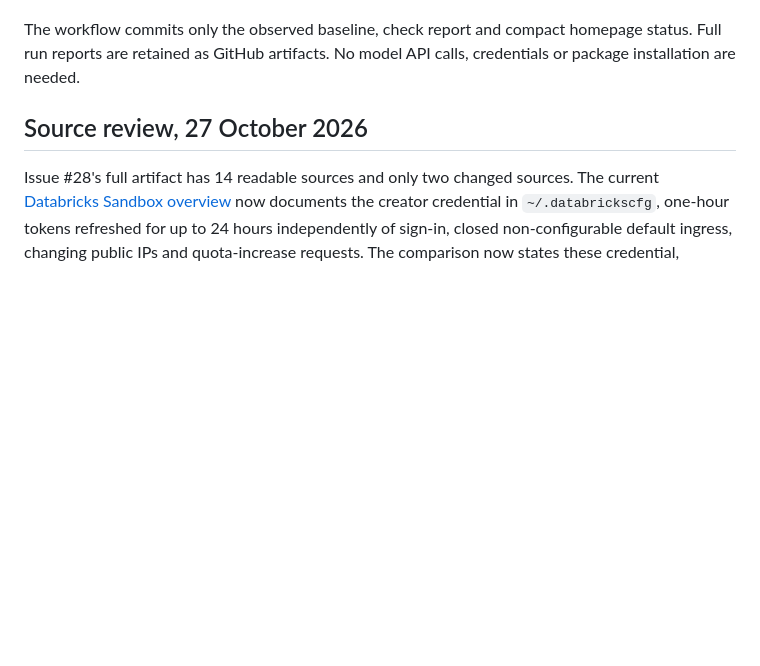
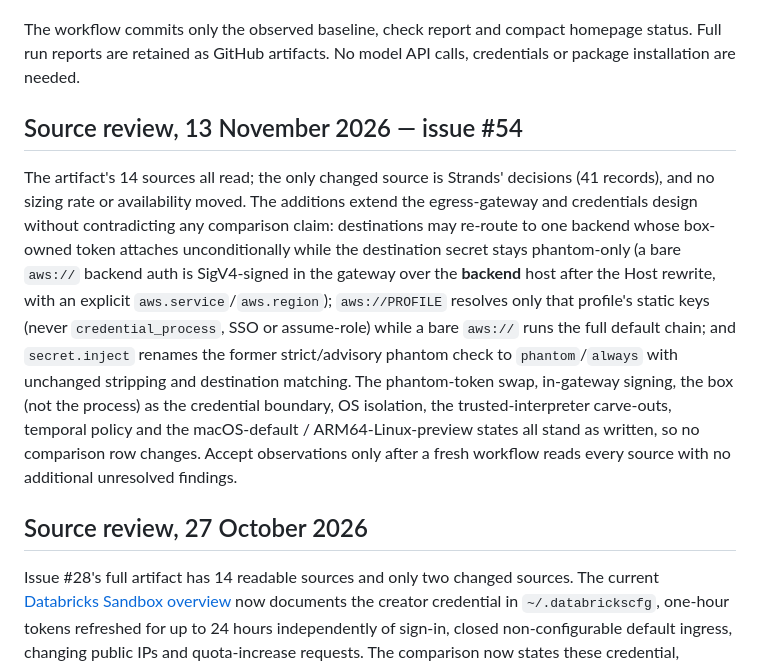
Before and after one commit to peteragility/demo, a Markdown page: content-watch/README.md, the part around the change. Rendered like a GitHub page; blank space fills up the shorter version.

Commit message:
Sandbox review: Strands backend re-route and credentials refinements (issue #54)
All 14 sources read; only Strands' decisions changed. The backend
re-route (box-owned token, phantom-only destination secret, gateway
SigV4 over the backend host), aws://PROFILE static-key resolution and
the secret.inject rename leave every comparison claim intact; no row
change. Reviewed for the 13 November baseline recording.

Co-Authored-By: Claude Code <noreply@anthropic.com>

```diff
--- a/content-watch/README.md
+++ b/content-watch/README.md
@@ -15,6 +15,10 @@ python3 scripts/page-status.py content
 Read the report and linked sources, update the affected page/snapshot, and run its checks. Only then accept observations with `--record-baseline` or the workflow's `record_baseline` input. Every source must be readable before a baseline is accepted. Ordinary runs do not advance the baseline, so unresolved findings remain visible across days. Issue closure requires successful publication; final validation or publishing failures keep a review issue open.
 
 The workflow commits only the observed baseline, check report and compact homepage status. Full run reports are retained as GitHub artifacts. No model API calls, credentials or package installation are needed.
+
+## Source review, 13 November 2026 — issue #54
+
+The artifact's 14 sources all read; the only changed source is Strands' decisions (41 records), and no sizing rate or availability moved. The additions extend the egress-gateway and credentials design without contradicting any comparison claim: destinations may re-route to one backend whose box-owned token attaches unconditionally while the destination secret stays phantom-only (a bare `aws://` backend auth is SigV4-signed in the gateway over the **backend** host after the Host rewrite, with an explicit `aws.service`/`aws.region`); `aws://PROFILE` resolves only that profile's static keys (never `credential_process`, SSO or assume-role) while a bare `aws://` runs the full default chain; and `secret.inject` renames the former strict/advisory phantom check to `phantom`/`always` with unchanged stripping and destination matching. The phantom-token swap, in-gateway signing, the box (not the process) as the credential boundary, OS isolation, the trusted-interpreter carve-outs, temporal policy and the macOS-default / ARM64-Linux-preview states all stand as written, so no comparison row changes. Accept observations only after a fresh workflow reads every source with no additional unresolved findings.
 
 ## Source review, 27 October 2026
 
```
